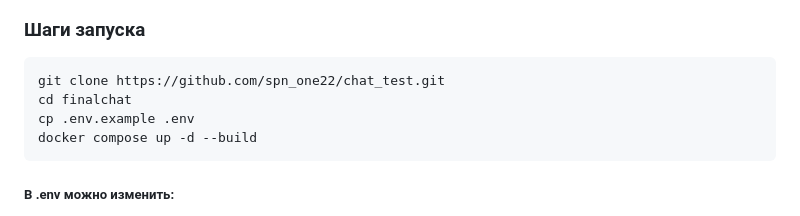
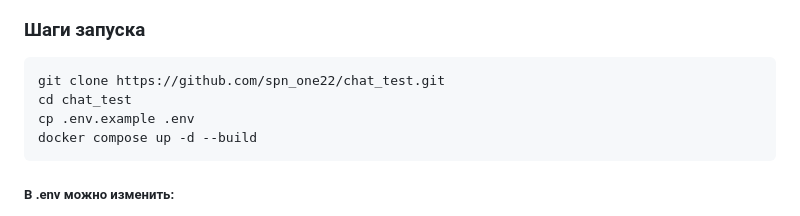
Before and after one commit to spn-one22/chat_test, a Markdown page: README.md, the part around the change. Rendered like a GitHub page.

````diff
--- a/README.md
+++ b/README.md
@@ -26,7 +26,7 @@ _____________________________
 ### Шаги запуска
 ```bash
 git clone https://github.com/spn_one22/chat_test.git
-cd finalchat
+cd chat_test
 cp .env.example .env
 docker compose up -d --build
 ```
````
